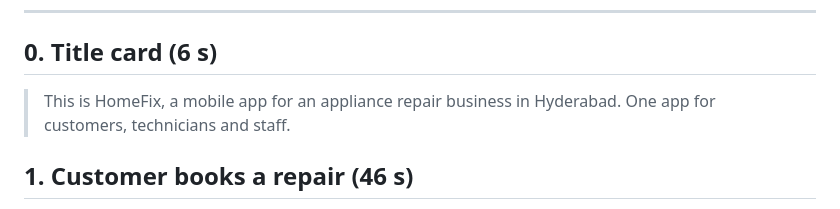
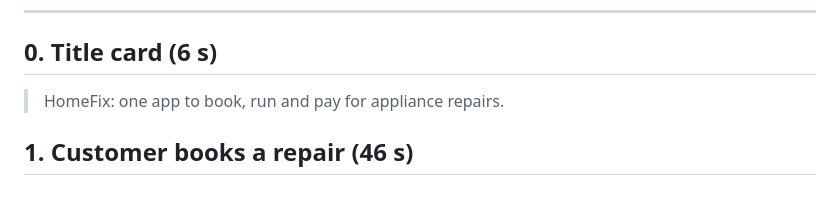
Before and after one commit to saierukala/businesshub-reactnative, a Markdown page: docs/linkedin-video-script.md, the part around the change. Drawn GitHub-style.

Commit message:
Video script: shorter title line

```diff
--- a/docs/linkedin-video-script.md
+++ b/docs/linkedin-video-script.md
@@ -26,7 +26,7 @@ Amounts are written out in words so the voice reads them correctly.
 
 ## 0. Title card (6 s)
 
-> This is HomeFix, a mobile app for an appliance repair business in Hyderabad. One app for customers, technicians and staff.
+> HomeFix: one app to book, run and pay for appliance repairs.
 
 ## 1. Customer books a repair (46 s)
 
```
